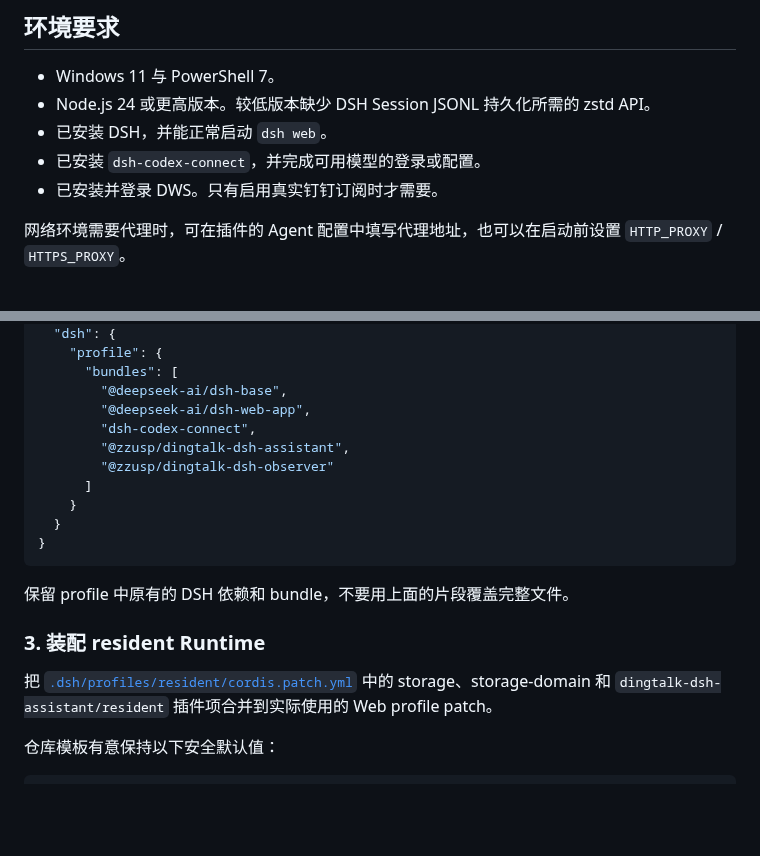
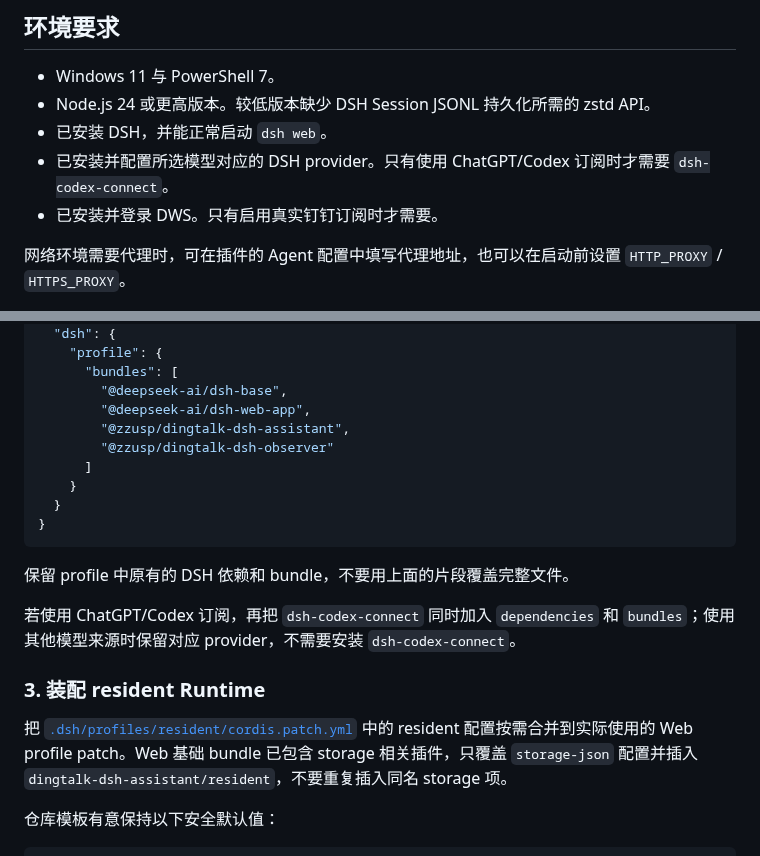
Before and after one commit to HiQ-AI/dingtalk-dsh-assistant, a Markdown page: README.md, 2 parts joined by grey strips. Drawn GitHub-style; blank space fills up the shorter version.

Commit message:
docs: 区分 Codex 可选依赖并补充配置截图

```diff
--- a/README.md
+++ b/README.md
@@ -45,7 +45,7 @@ DWS 群消息
 - Windows 11 与 PowerShell 7。
 - Node.js 24 或更高版本。较低版本缺少 DSH Session JSONL 持久化所需的 zstd API。
 - 已安装 DSH，并能正常启动 `dsh web`。
-- 已安装 `dsh-codex-connect`，并完成可用模型的登录或配置。
+- 已安装并配置所选模型对应的 DSH provider。只有使用 ChatGPT/Codex 订阅时才需要 `dsh-codex-connect`。
 - 已安装并登录 DWS。只有启用真实钉钉订阅时才需要。
 
 网络环境需要代理时，可在插件的 Agent 配置中填写代理地址，也可以在启动前设置 `HTTP_PROXY` / `HTTPS_PROXY`。
@@ -92,7 +92,6 @@ pnpm test
       "bundles": [
         "@deepseek-ai/dsh-base",
         "@deepseek-ai/dsh-web-app",
-        "dsh-codex-connect",
         "@zzusp/dingtalk-dsh-assistant",
         "@zzusp/dingtalk-dsh-observer"
       ]
@@ -103,9 +102,11 @@ pnpm test
 
 保留 profile 中原有的 DSH 依赖和 bundle，不要用上面的片段覆盖完整文件。
 
+若使用 ChatGPT/Codex 订阅，再把 `dsh-codex-connect` 同时加入 `dependencies` 和 `bundles`；使用其他模型来源时保留对应 provider，不需要安装 `dsh-codex-connect`。
+
 ### 3. 装配 resident Runtime
 
-把 [`.dsh/profiles/resident/cordis.patch.yml`](.dsh/profiles/resident/cordis.patch.yml) 中的 storage、storage-domain 和 `dingtalk-dsh-assistant/resident` 插件项合并到实际使用的 Web profile patch。
+把 [`.dsh/profiles/resident/cordis.patch.yml`](.dsh/profiles/resident/cordis.patch.yml) 中的 resident 配置按需合并到实际使用的 Web profile patch。Web 基础 bundle 已包含 storage 相关插件，只覆盖 `storage-json` 配置并插入 `dingtalk-dsh-assistant/resident`，不要重复插入同名 storage 项。
 
 仓库模板有意保持以下安全默认值：
 
```
Also changed, not shown: docs/manual/install-and-configure-dsh-web.md (+40 -21 lines), docs/manual/images/dsh-web-assistant-config.png (added), docs/manual/images/dsh-web-group-config.png (added), docs/manual/images/dsh-web-plugin-entry.png (added).
